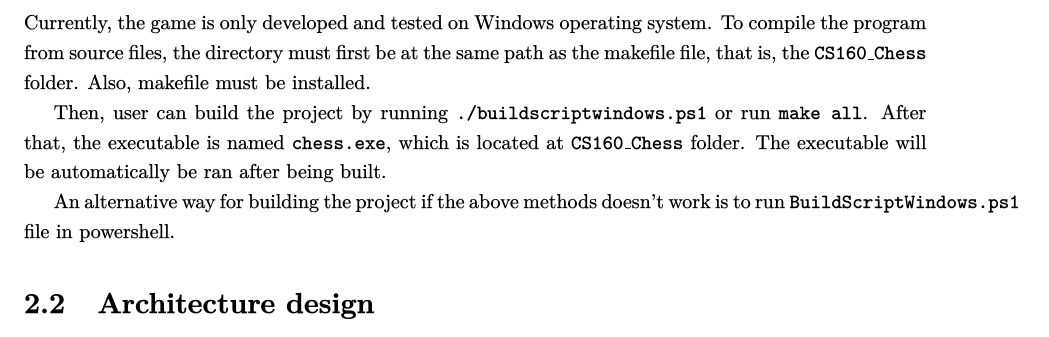
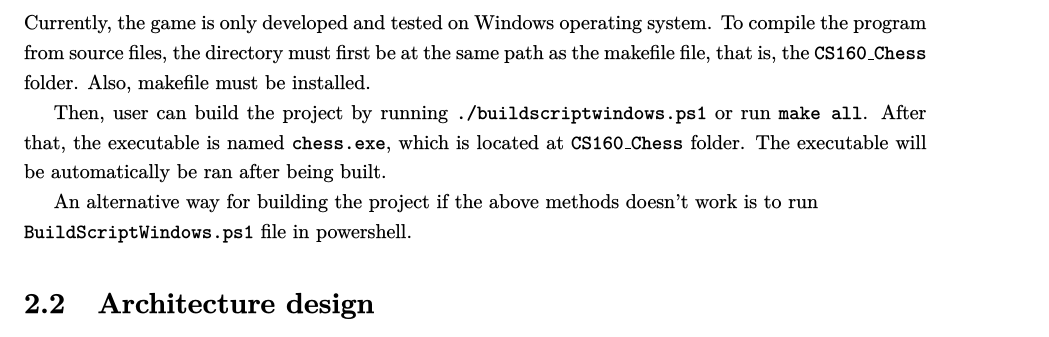
Before and after one commit to Billreal/CS160_Chess, a LaTeX document (Report/ChessGameReport.tex): part of page 8 of 12, cut so that both start at the same text. The pictures show the PDF file Report/ChessGameReport.pdf that the author committed with the source.

Commit message:
Adjusted report file

```diff
--- a/Report/ChessGameReport.tex
+++ b/Report/ChessGameReport.tex
@@ -199,7 +199,7 @@ To compile the program from source files, the directory must first be at the sam
 
 Then, user can build the project by running \texttt{./buildscriptwindows.ps1} or run \texttt{make all}. After that, the executable is named \texttt{chess.exe}, which is located at \texttt{CS160\_Chess} folder. The executable will be automatically be ran after being built.
 
-An alternative way for building the project if the above methods doesn't work is to run \texttt{BuildScriptWindows.ps1} file in powershell.
+An alternative way for building the project if the above methods doesn't work is to run \\ \texttt{BuildScriptWindows.ps1} file in powershell.
 
 \section{Architecture design}
 \includesvg[width = 500pt, height = 600pt, angle = 0]{altDecision.svg}
```
Also changed, not shown: Report/ChessGameReport.pdf, 3 other files.
